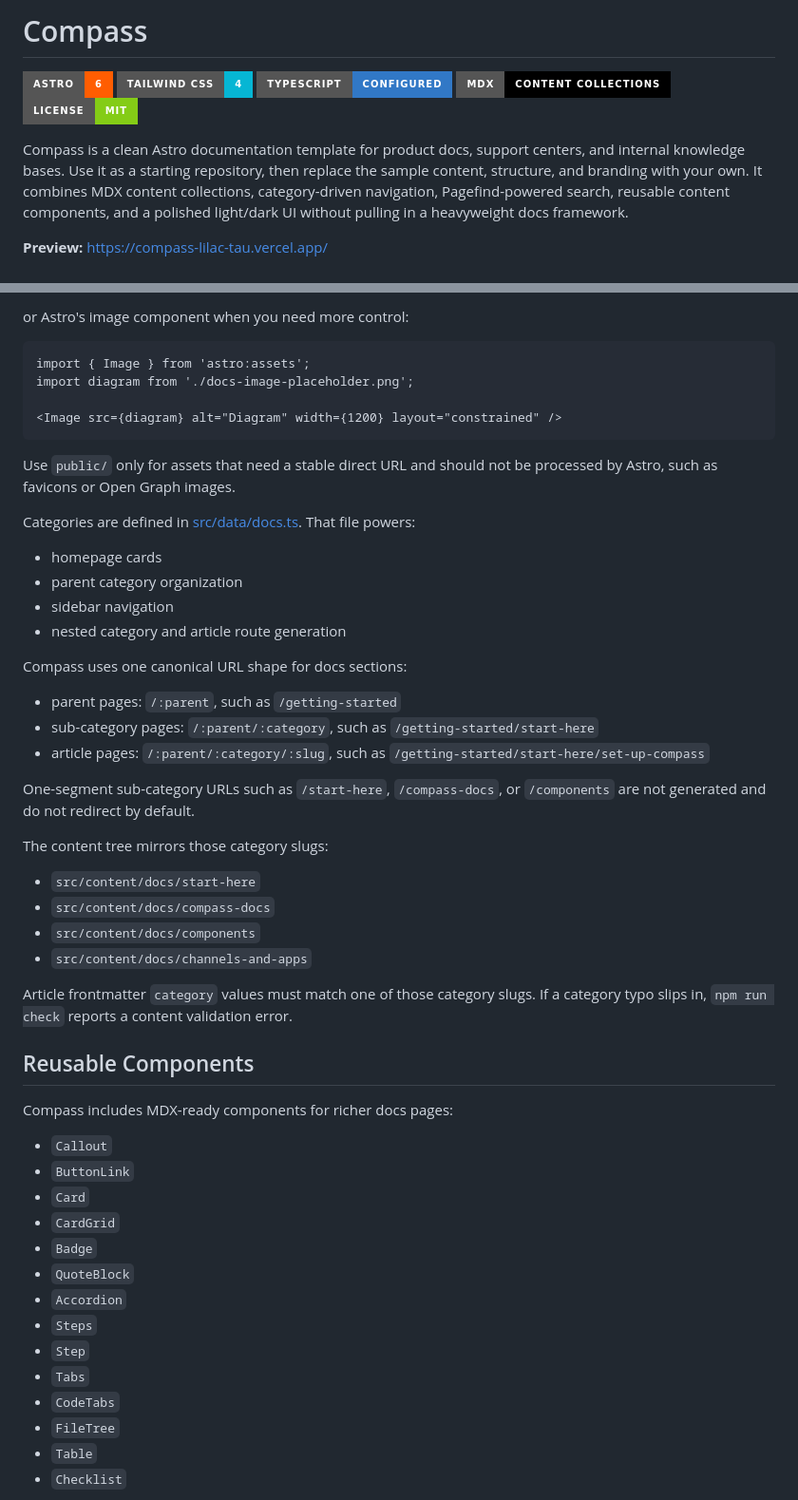
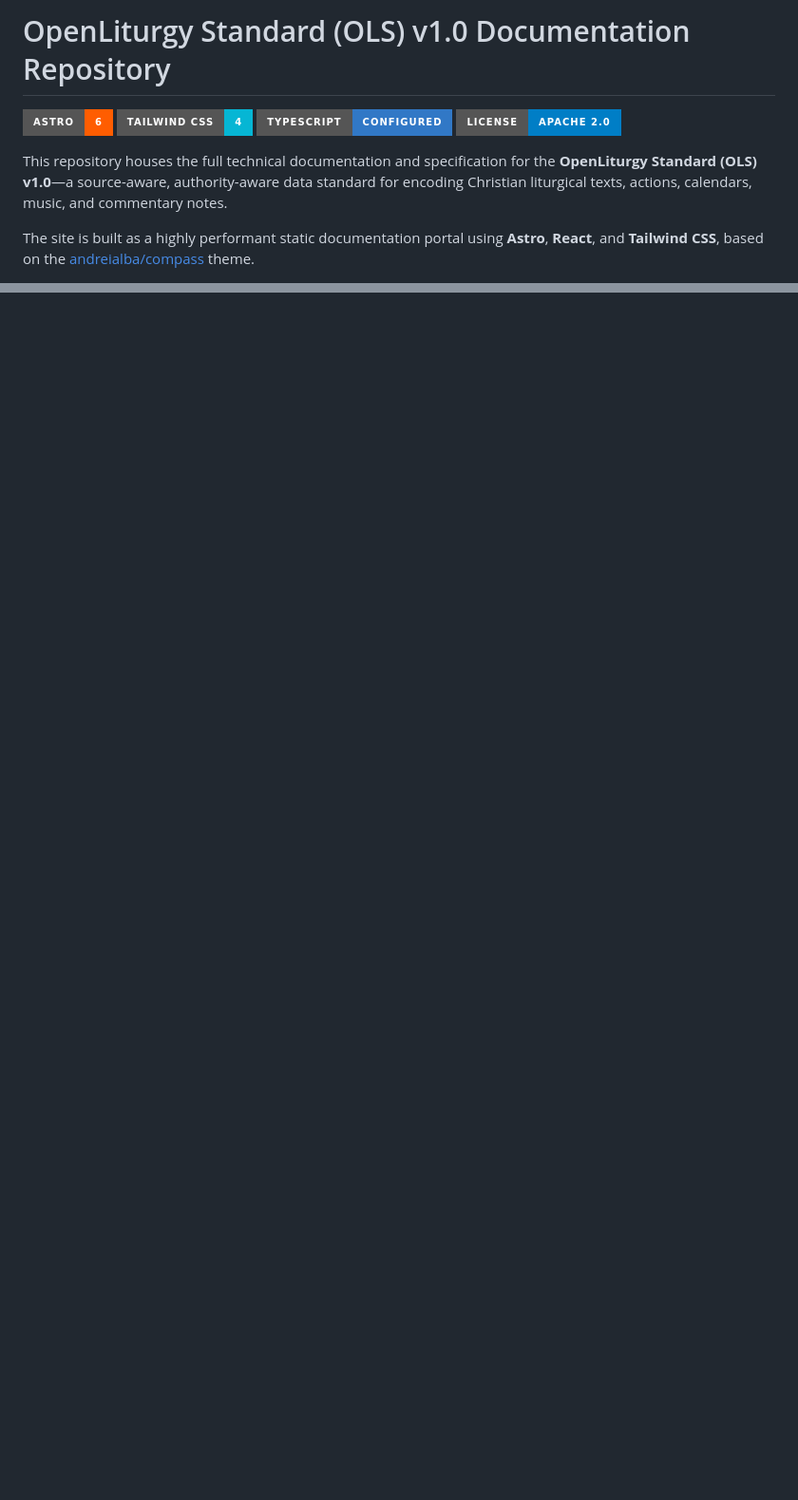
Before and after one commit to OTYGSeattle/OLS, a Markdown page: README.md, 2 parts joined by grey strips. Shown at 95% size. Drawn GitHub-style; badges without logos; blank space fills up the shorter version.

````diff
--- a/README.md
+++ b/README.md
@@ -1,12 +1,11 @@
-# Compass
+# OpenLiturgy Standard (OLS) v1.0 Documentation Repository
 
 [![Astro 6](https://img.shields.io/badge/Astro-6-FF5D01?style=for-the-badge&logo=astro&logoColor=white)](https://astro.build/)
 [![Tailwind CSS 4](https://img.shields.io/badge/Tailwind_CSS-4-06B6D4?style=for-the-badge&logo=tailwindcss&logoColor=white)](https://tailwindcss.com/)
 [![TypeScript](https://img.shields.io/badge/TypeScript-Configured-3178C6?style=for-the-badge&logo=typescript&logoColor=white)](https://www.typescriptlang.org/)
-[![MDX](https://img.shields.io/badge/MDX-Content_Collections-000000?style=for-the-badge&logo=mdx&logoColor=white)](https://docs.astro.build/en/guides/integrations-guide/mdx/)
-[![License: MIT](https://img.shields.io/badge/License-MIT-84cc16?style=for-the-badge)](./LICENSE)
+[![License: Apache 2.0](https://img.shields.io/badge/License-Apache_2.0-blue?style=for-the-badge)](./LICENSE)
 
-Compass is a clean Astro documentation template for product docs, support centers, and internal knowledge bases. Use it as a starting repository, then replace the sample content, structure, and branding with your own. It combines MDX content collections, category-driven navigation, Pagefind-powered search, reusable content components, and a polished light/dark UI without pulling in a heavyweight docs framework.
+This repository houses the full technical documentation and specification for the **OpenLiturgy Standard (OLS) v1.0**—a source-aware, authority-aware data standard for encoding Christian liturgical texts, actions, calendars, music, and commentary notes.
 
-**Preview:** [https://compass-lilac-tau.vercel.app/](https://compass-lilac-tau.vercel.app/)
+The site is built as a highly performant static documentation portal using **Astro**, **React**, and **Tailwind CSS**, based on the [andreialba/compass](https://github.com/andreialba/compass) theme.
 
@@ -153,54 +103,0 @@ Inside MDX, use either a relative Markdown image:
-or Astro's image component when you need more control:
-
-```mdx
-import { Image } from 'astro:assets';
-import diagram from './docs-image-placeholder.png';
-
-<Image src={diagram} alt="Diagram" width={1200} layout="constrained" />
-```
-
-Use `public/` only for assets that need a stable direct URL and should not be processed by Astro, such as favicons or Open Graph images.
-
-Categories are defined in [src/data/docs.ts](./src/data/docs.ts). That file powers:
-
-- homepage cards
-- parent category organization
-- sidebar navigation
-- nested category and article route generation
-
-Compass uses one canonical URL shape for docs sections:
-
-- parent pages: `/:parent`, such as `/getting-started`
-- sub-category pages: `/:parent/:category`, such as `/getting-started/start-here`
-- article pages: `/:parent/:category/:slug`, such as `/getting-started/start-here/set-up-compass`
-
-One-segment sub-category URLs such as `/start-here`, `/compass-docs`, or `/components` are not generated and do not redirect by default.
-
-The content tree mirrors those category slugs:
-
-- `src/content/docs/start-here`
-- `src/content/docs/compass-docs`
-- `src/content/docs/components`
-- `src/content/docs/channels-and-apps`
-
-Article frontmatter `category` values must match one of those category slugs. If a category typo slips in, `npm run check` reports a content validation error.
-
-## Reusable Components
-
-Compass includes MDX-ready components for richer docs pages:
-
-- `Callout`
-- `ButtonLink`
-- `Card`
-- `CardGrid`
-- `Badge`
-- `QuoteBlock`
-- `Accordion`
-- `Steps`
-- `Step`
-- `Tabs`
-- `CodeTabs`
-- `FileTree`
-- `Table`
-- `Checklist`
-
````
Also changed, not shown: other parts of README.md (+72 -158 lines).
